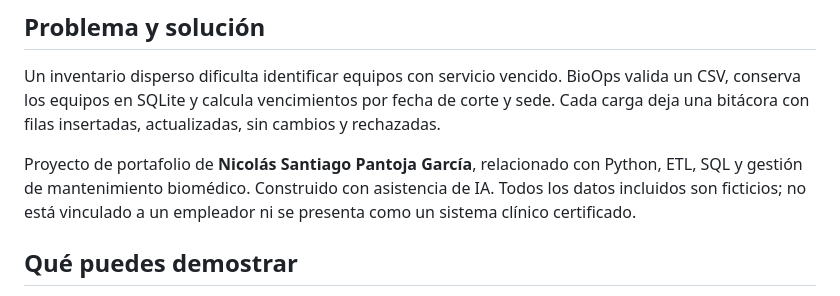
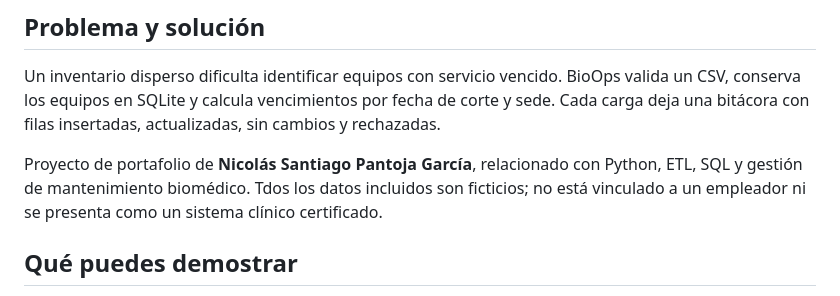
Before and after one commit to Nicolaspg12/bioops-analytics, a Markdown page: README.md, the part around the change. Drawn GitHub-style.

```diff
--- a/README.md
+++ b/README.md
@@ -11,7 +11,7 @@
 
 Un inventario disperso dificulta identificar equipos con servicio vencido. BioOps valida un CSV, conserva los equipos en SQLite y calcula vencimientos por fecha de corte y sede. Cada carga deja una bitácora con filas insertadas, actualizadas, sin cambios y rechazadas.
 
-Proyecto de portafolio de **Nicolás Santiago Pantoja García**, relacionado con Python, ETL, SQL y gestión de mantenimiento biomédico. Construido con asistencia de IA. Todos los datos incluidos son ficticios; no está vinculado a un empleador ni se presenta como un sistema clínico certificado.
+Proyecto de portafolio de **Nicolás Santiago Pantoja García**, relacionado con Python, ETL, SQL y gestión de mantenimiento biomédico. Tdos los datos incluidos son ficticios; no está vinculado a un empleador ni se presenta como un sistema clínico certificado.
 
 ## Qué puedes demostrar
 
```
